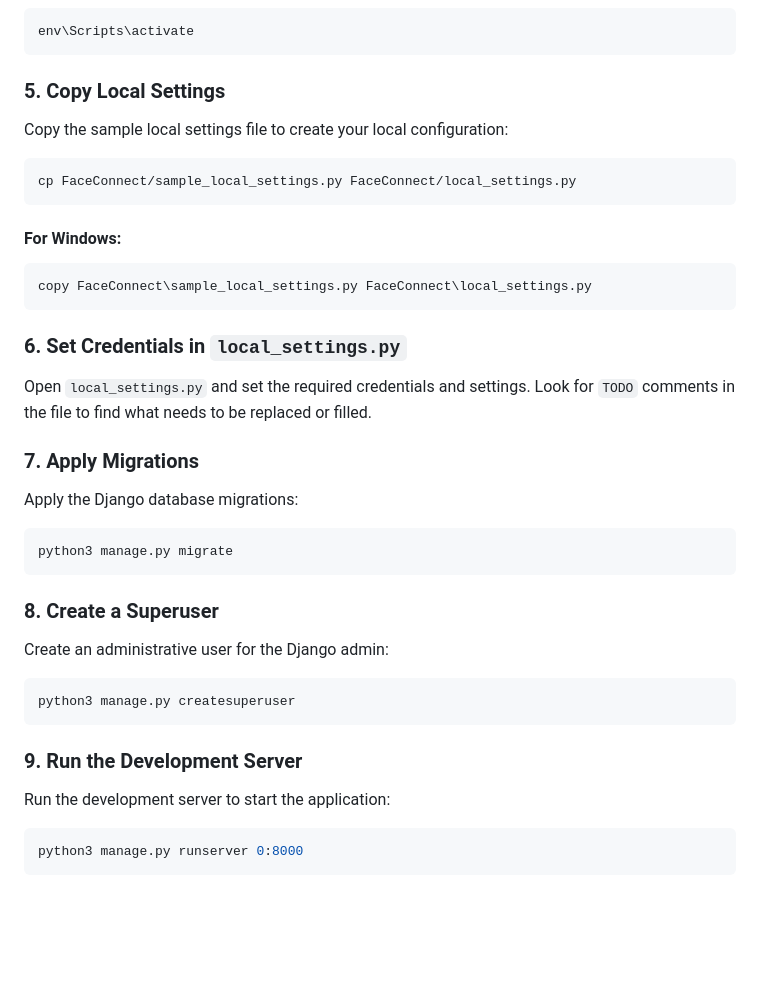
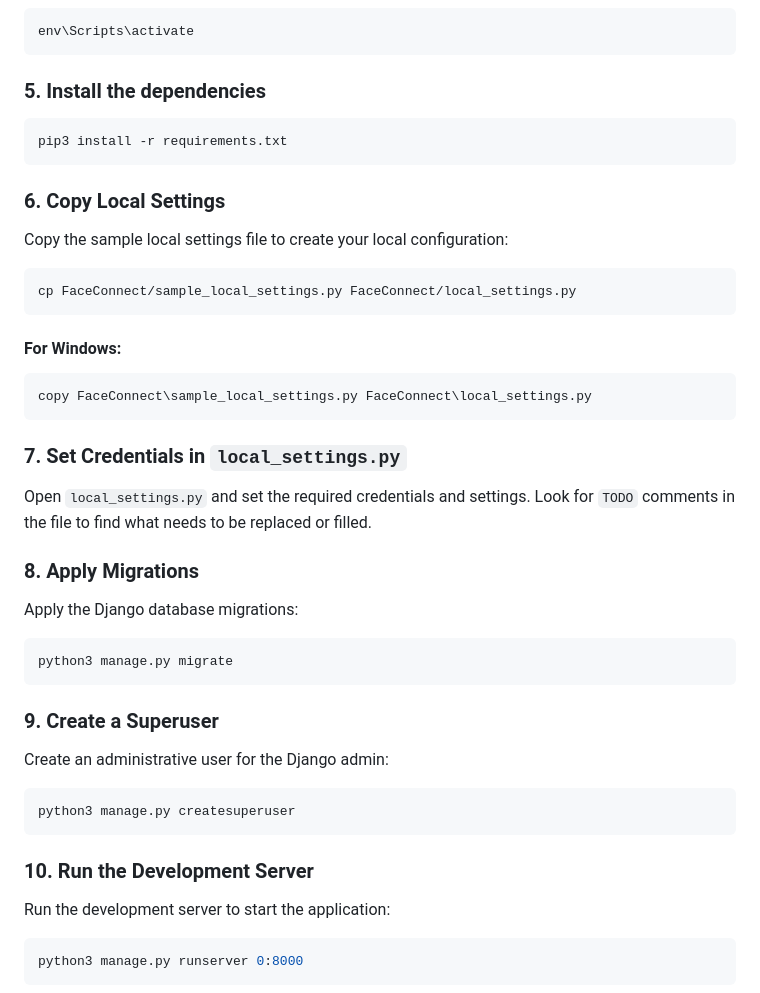
Before and after one commit to ASIF-Kh/FaceConnect, a Markdown page: README.md, the part around the change. Drawn GitHub-style; blank space fills up the shorter version.

Commit message:
Inserted one installation step

````diff
--- a/README.md
+++ b/README.md
@@ -42,7 +42,13 @@ source env/bin/activate
 env\Scripts\activate
 ```
 
-### 5. Copy Local Settings
+### 5. Install the dependencies
+```bash
+pip3 install -r requirements.txt
+```
+
+
+### 6. Copy Local Settings
 Copy the sample local settings file to create your local configuration:
 ```bash
 cp FaceConnect/sample_local_settings.py FaceConnect/local_settings.py
@@ -52,22 +58,22 @@ cp FaceConnect/sample_local_settings.py FaceConnect/local_settings.py
 copy FaceConnect\sample_local_settings.py FaceConnect\local_settings.py
 ```
 
-### 6. Set Credentials in `local_settings.py`
+### 7. Set Credentials in `local_settings.py`
 Open `local_settings.py` and set the required credentials and settings. Look for `TODO` comments in the file to find what needs to be replaced or filled.
 
-### 7. Apply Migrations
+### 8. Apply Migrations
 Apply the Django database migrations:
 ```bash
 python3 manage.py migrate
 ```
 
-### 8. Create a Superuser
+### 9. Create a Superuser
 Create an administrative user for the Django admin:
 ```bash
 python3 manage.py createsuperuser
 ```
 
-### 9. Run the Development Server
+### 10. Run the Development Server
 Run the development server to start the application:
 ```bash
 python3 manage.py runserver 0:8000
````
